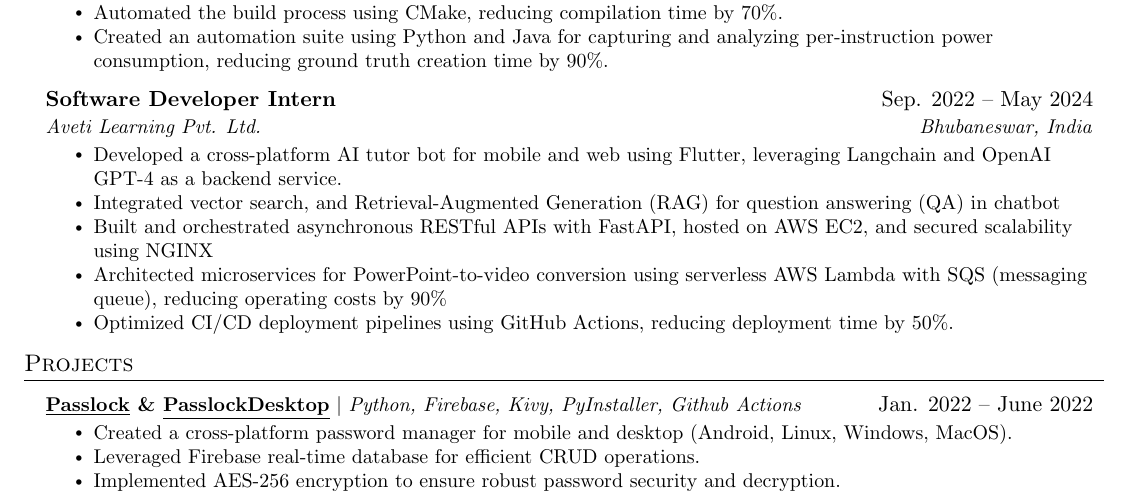
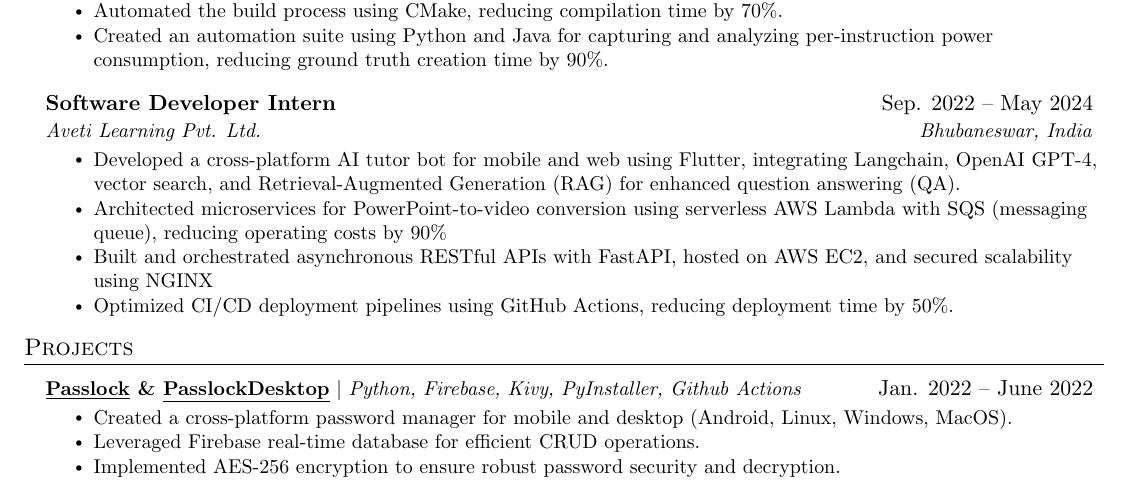
Before and after one commit to AM-ash-OR-AM-I/resume, a LaTeX CV (public_resume.tex, which reads resume.tex): part of the page, cut so that both start at the same text. Compiled offline with pdfLaTeX.

Commit message:
Updated resume

```diff
--- a/resume.tex
+++ b/resume.tex
@@ -67,14 +67,15 @@
 {Software Developer Intern}{Sep. 2022 -- May 2024}
 {\href{https://avetilearning.com/}{Aveti Learning Pvt. Ltd.}}{Bhubaneswar, India}
 \resumeItemListStart
-\resumeItem{ 	Developed a cross-platform AI tutor bot for mobile and web using Flutter, leveraging Langchain and OpenAI GPT-4 as a backend service. }
-\resumeItem{ 	Integrated vector search, and Retrieval-Augmented Generation (RAG) for question answering (QA) in chatbot}
+% \resumeItem{ 	Developed a cross-platform AI tutor bot for mobile and web using Flutter, leveraging Langchain and OpenAI GPT-4 as a backend service. }
+% \resumeItem{ 	Integrated vector search, and Retrieval-Augmented Generation (RAG) for question answering (QA) in chatbot}
+\resumeItem{ 	Developed a cross-platform AI tutor bot for mobile and web using Flutter, integrating Langchain, OpenAI GPT-4, vector search, and Retrieval-Augmented Generation (RAG) for enhanced question answering (QA). }
 % \resumeItem{ Utilized GenAI models like GPT-4 through Langchain as a backend service to enhance chatbot functionality.}
 % \resumeItem{ Implemented Question-Answering system using GPT-4 model, OpenAI embeddings and vector database.}
 % \resumeItem{ Implemented Information retreival system using GPT-4 model, OpenAI embeddings and vector database.}
+\resumeItem{Architected microservices for PowerPoint-to-video conversion using serverless AWS Lambda with SQS (messaging queue), reducing operating costs by 90\%}
 \resumeItem{ Built and orchestrated asynchronous RESTful APIs with FastAPI, hosted on AWS EC2, and secured scalability using NGINX}
 % \resumeItem{ Deployed and managed Python Flask server on Linux environment in VM}
-\resumeItem{Architected microservices for PowerPoint-to-video conversion using serverless AWS Lambda with SQS (messaging queue), reducing operating costs by 90\%}
 % \resumeItem{Reduced memory consumption and cpu usage by 70\%, by analyzing system resource utilization}
 \resumeItem{Optimized CI/CD deployment pipelines using GitHub Actions, reducing deployment time by 50\%.}
 \resumeItemListEnd
```
Also changed, not shown: public_resume.pdf.
